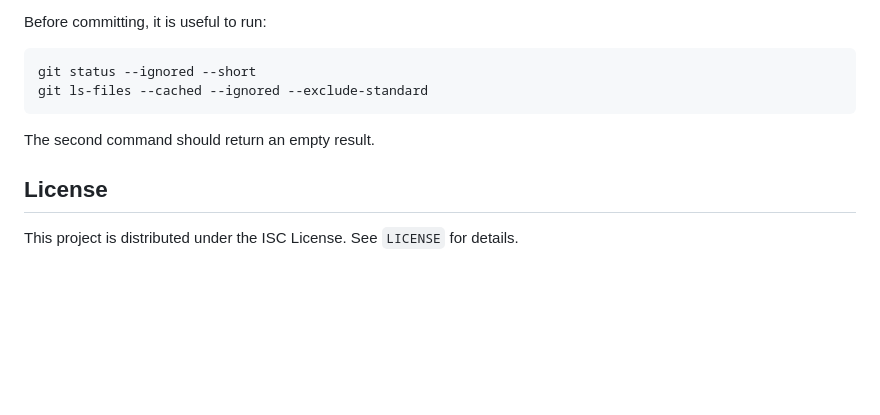
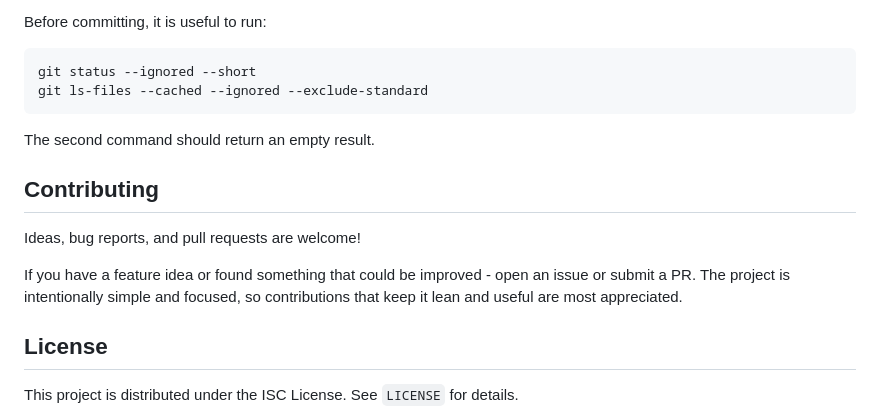
Before and after one commit to oleksiivasylenko/ytb-playlists, a Markdown page: README.md, the part around the change. Rendered like a GitHub page; blank space fills up the shorter version.

Commit message:
Add contributing section

```diff
--- a/README.md
+++ b/README.md
@@ -141,6 +141,12 @@ git ls-files --cached --ignored --exclude-standard
 
 The second command should return an empty result.
 
+## Contributing
+
+Ideas, bug reports, and pull requests are welcome!
+
+If you have a feature idea or found something that could be improved - open an issue or submit a PR. The project is intentionally simple and focused, so contributions that keep it lean and useful are most appreciated.
+
 ## License
 
 This project is distributed under the ISC License. See `LICENSE` for details.
```
